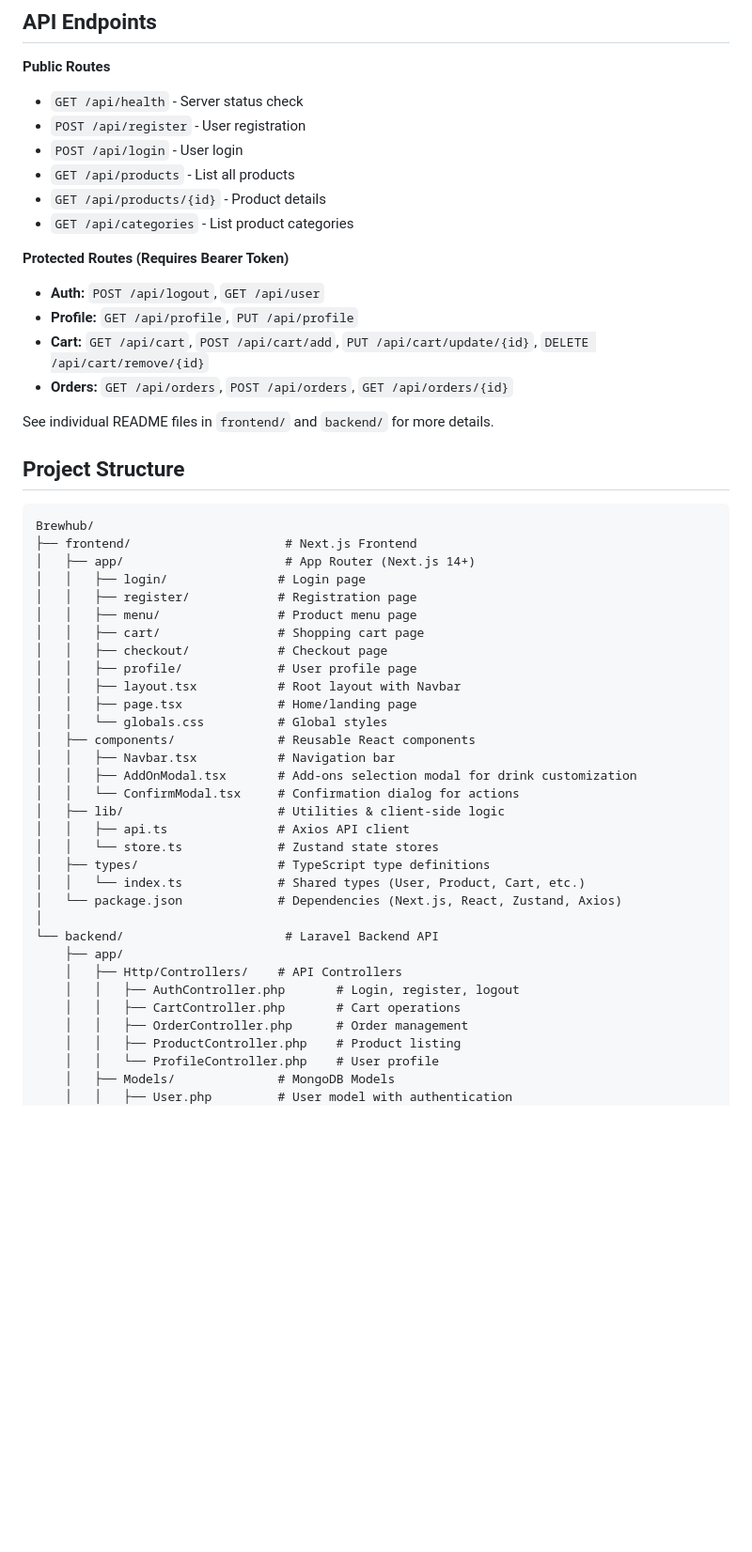
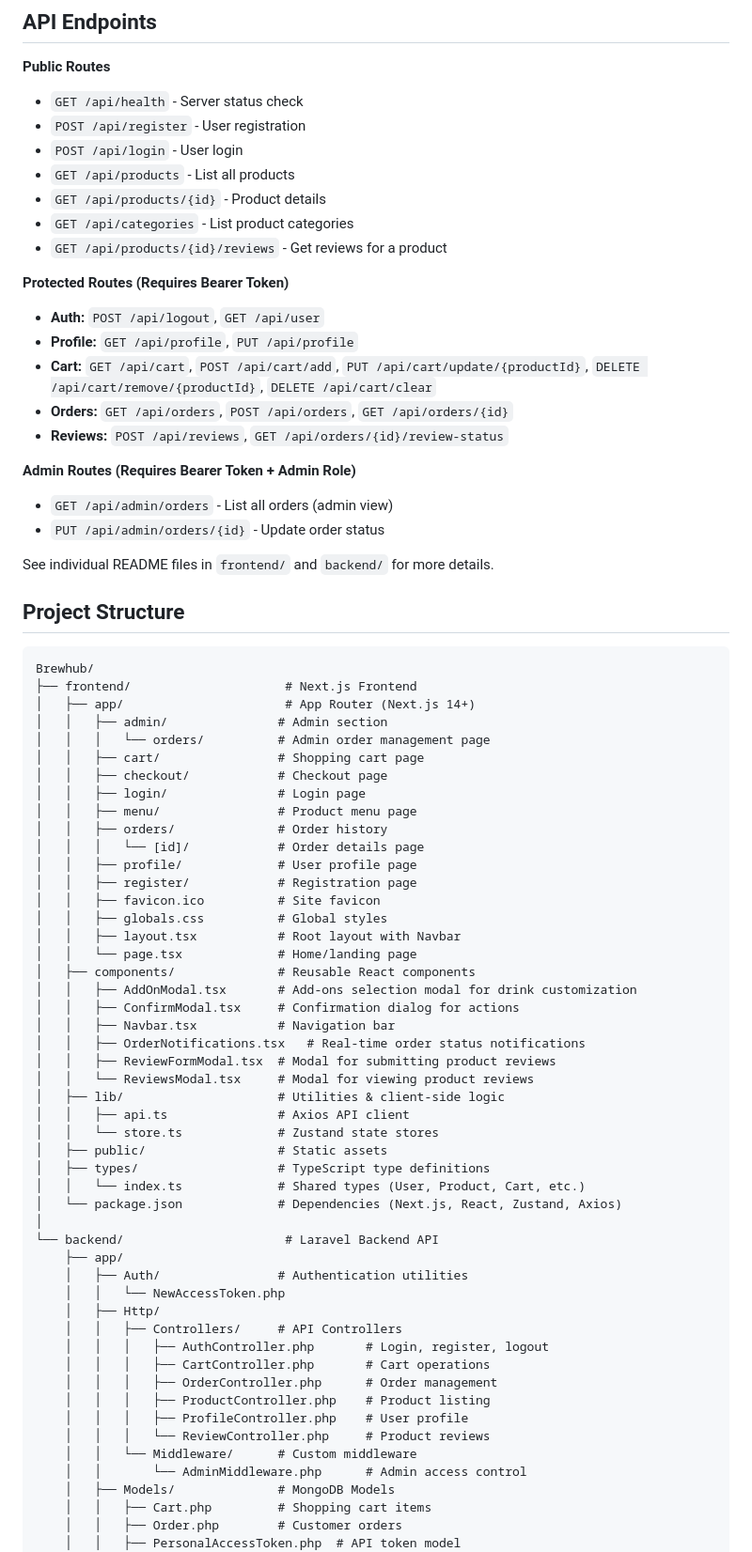
Before and after one commit to syedabaan4/brewhub, a Markdown page: README.md, the part around the change printed below. Shown: that part at 94% size. Rendered like a GitHub page; blank space fills up the shorter version.

Commit message:
Updated README project structure and api endpoints

```diff
--- a/README.md
+++ b/README.md
@@ -63,13 +63,20 @@ npm run dev  # Runs on http://localhost:3000
   - `GET /api/products` - List all products
   - `GET /api/products/{id}` - Product details
   - `GET /api/categories` - List product categories
+  - `GET /api/products/{id}/reviews` - Get reviews for a product
 
 **Protected Routes (Requires Bearer Token)**
 
   - **Auth:** `POST /api/logout`, `GET /api/user`
   - **Profile:** `GET /api/profile`, `PUT /api/profile`
-  - **Cart:** `GET /api/cart`, `POST /api/cart/add`, `PUT /api/cart/update/{id}`, `DELETE /api/cart/remove/{id}`
+  - **Cart:** `GET /api/cart`, `POST /api/cart/add`, `PUT /api/cart/update/{productId}`, `DELETE /api/cart/remove/{productId}`, `DELETE /api/cart/clear`
   - **Orders:** `GET /api/orders`, `POST /api/orders`, `GET /api/orders/{id}`
+  - **Reviews:** `POST /api/reviews`, `GET /api/orders/{id}/review-status`
+
+**Admin Routes (Requires Bearer Token + Admin Role)**
+
+  - `GET /api/admin/orders` - List all orders (admin view)
+  - `PUT /api/admin/orders/{id}` - Update order status
 
 See individual README files in `frontend/` and `backend/` for more details.
 
@@ -79,34 +86,51 @@ See individual README files in `frontend/` and `backend/` for more details.
 Brewhub/
 ├── frontend/                     # Next.js Frontend
 │   ├── app/                      # App Router (Next.js 14+)
-│   │   ├── login/               # Login page
-│   │   ├── register/            # Registration page
-│   │   ├── menu/                # Product menu page
+│   │   ├── admin/               # Admin section
+│   │   │   └── orders/          # Admin order management page
 │   │   ├── cart/                # Shopping cart page
 │   │   ├── checkout/            # Checkout page
+│   │   ├── login/               # Login page
+│   │   ├── menu/                # Product menu page
+│   │   ├── orders/              # Order history
+│   │   │   └── [id]/            # Order details page
 │   │   ├── profile/             # User profile page
+│   │   ├── register/            # Registration page
+│   │   ├── favicon.ico          # Site favicon
+│   │   ├── globals.css          # Global styles
 │   │   ├── layout.tsx           # Root layout with Navbar
-│   │   ├── page.tsx             # Home/landing page
-│   │   └── globals.css          # Global styles
+│   │   └── page.tsx             # Home/landing page
 │   ├── components/              # Reusable React components
+│   │   ├── AddOnModal.tsx       # Add-ons selection modal for drink customization
+│   │   ├── ConfirmModal.tsx     # Confirmation dialog for actions
 │   │   ├── Navbar.tsx           # Navigation bar
-│   │   ├── AddOnModal.tsx       # Add-ons selection modal for drink customization
-│   │   └── ConfirmModal.tsx     # Confirmation dialog for actions
+│   │   ├── OrderNotifications.tsx   # Real-time order status notifications
+│   │   ├── ReviewFormModal.tsx  # Modal for submitting product reviews
+│   │   └── ReviewsModal.tsx     # Modal for viewing product reviews
 │   ├── lib/                     # Utilities & client-side logic
 │   │   ├── api.ts               # Axios API client
 │   │   └── store.ts             # Zustand state stores
+│   ├── public/                  # Static assets
 │   ├── types/                   # TypeScript type definitions
 │   │   └── index.ts             # Shared types (User, Product, Cart, etc.)
 │   └── package.json             # Dependencies (Next.js, React, Zustand, Axios)
 │
 └── backend/                      # Laravel Backend API
     ├── app/
-    │   ├── Http/Controllers/    # API Controllers
-    │   │   ├── AuthController.php       # Login, register, logout
-    │   │   ├── CartController.php       # Cart operations
-    │   │   ├── OrderController.php      # Order management
-    │   │   ├── ProductController.php    # Product listing
-    │   │   └── ProfileController.php    # User profile
+    │   ├── Auth/                # Authentication utilities
+    │   │   └── NewAccessToken.php
+    │   ├── Http/
+    │   │   ├── Controllers/     # API Controllers
+    │   │   │   ├── AuthController.php       # Login, register, logout
+    │   │   │   ├── CartController.php       # Cart operations
+    │   │   │   ├── OrderController.php      # Order management
+    │   │   │   ├── ProductController.php    # Product listing
+    │   │   │   ├── ProfileController.php    # User profile
+    │   │   │   └── ReviewController.php     # Product reviews
+    │   │   └── Middleware/      # Custom middleware
+    │   │       └── AdminMiddleware.php      # Admin access control
     │   ├── Models/              # MongoDB Models
-    │   │   ├── User.php         # User model with authentication
+    │   │   ├── Cart.php         # Shopping cart items
+    │   │   ├── Order.php        # Customer orders
+    │   │   ├── PersonalAccessToken.php  # API token model
     │   │   ├── Product.php      # Coffee products
```
Also changed, not shown: other parts of README.md (+23 -16 lines).
